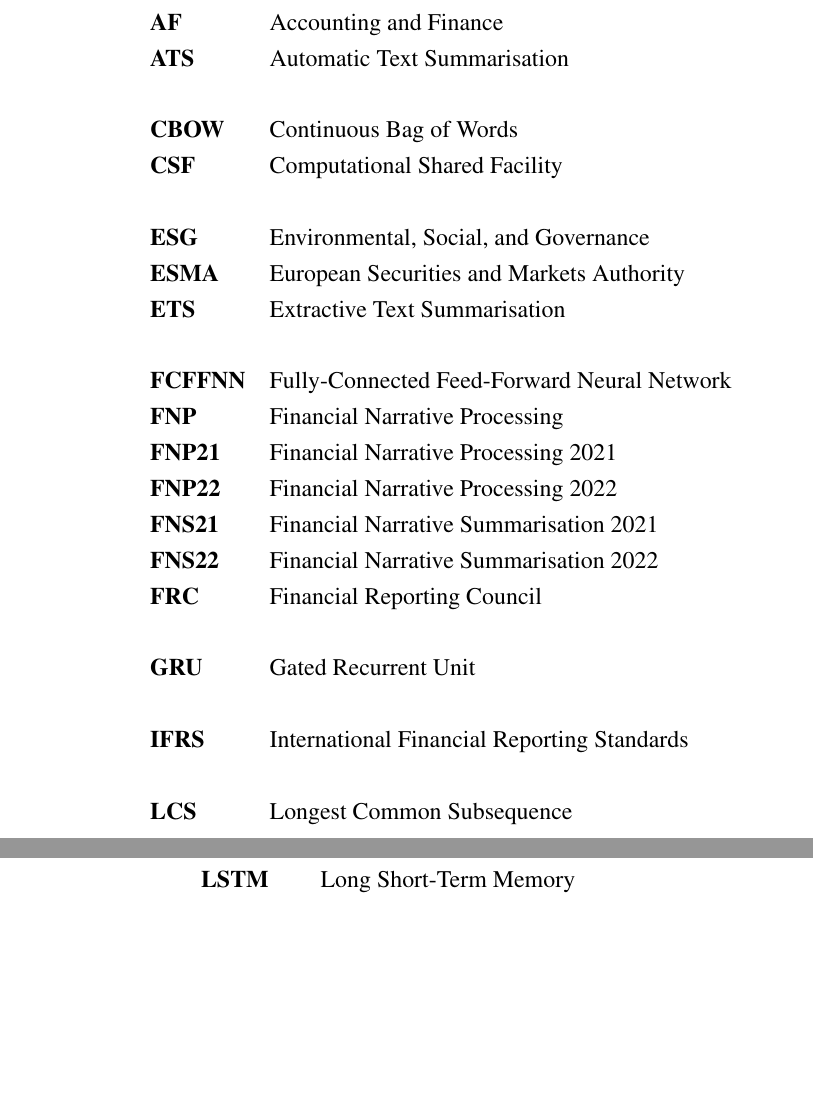
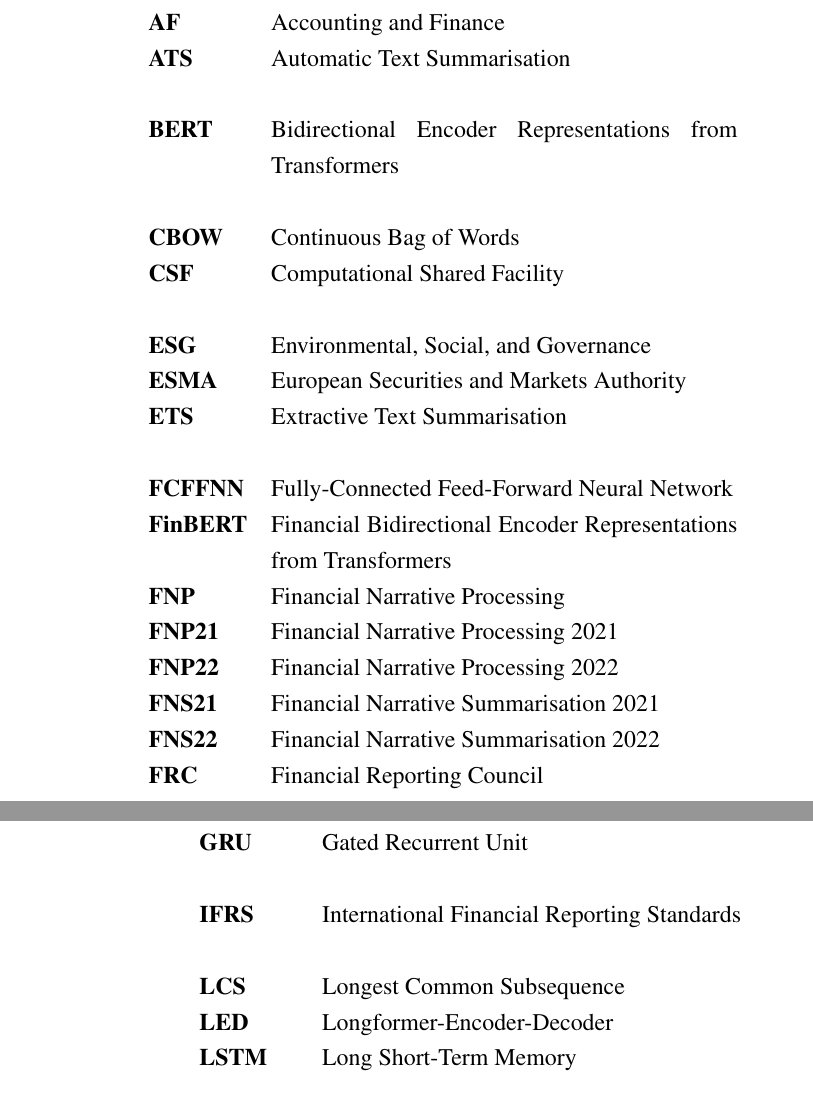
Before and after one commit to Vladislavlhp7/financial_narrative_summarisation_22, a LaTeX thesis (dissertation/report.tex): two parts of pages 5 and 6 of 64, joined at a grey line, cut so that both start at the same text, the shorter picture padded with empty space. Compiled offline with pdfLaTeX; a LaTeX package or settings file that is missing is left out.

Commit message:
add acronyms
Former-commit-id: eb875c8ab39c0651c55f7444768b6a78e360ef07

```diff
--- a/dissertation/report.tex
+++ b/dissertation/report.tex
@@ -106,12 +106,14 @@
 \makeglossaries
 \newacronym{af}{AF}{Accounting and Finance}
 \newacronym{ats}{ATS}{Automatic Text Summarisation}
+\newacronym{bert}{BERT}{Bidirectional Encoder Representations from Transformers}
 \newacronym{cbow}{CBOW}{Continuous Bag of Words}
 \newacronym{csf}{CSF}{Computational Shared Facility}
 \newacronym{esg}{ESG}{Environmental, Social, and Governance}
 \newacronym{esma}{ESMA}{European Securities and Markets Authority}
 \newacronym{ets}{ETS}{Extractive Text Summarisation}
 \newacronym{fcffnn}{FCFFNN}{Fully-Connected Feed-Forward Neural Network}
+\newacronym{finbert}{FinBERT}{Financial Bidirectional Encoder Representations from Transformers}
 \newacronym{fnp}{FNP}{Financial Narrative Processing}
 \newacronym{fnp21}{FNP21}{Financial Narrative Processing 2021}
 \newacronym{fnp22}{FNP22}{Financial Narrative Processing 2022}
@@ -121,6 +123,7 @@
 \newacronym{gru}{GRU}{Gated Recurrent Unit}
 \newacronym{ifrs}{IFRS}{International Financial Reporting Standards}
 \newacronym{lcs}{LCS}{Longest Common Subsequence}
+\newacronym{led}{LED}{Longformer-Encoder-Decoder}
 \newacronym{lstm}{LSTM}{Long Short-Term Memory}
 \newacronym{mlm}{MLM}{Masked Language Model}
 \newacronym{nlp}{NLP}{Natural Language Processing}
```
